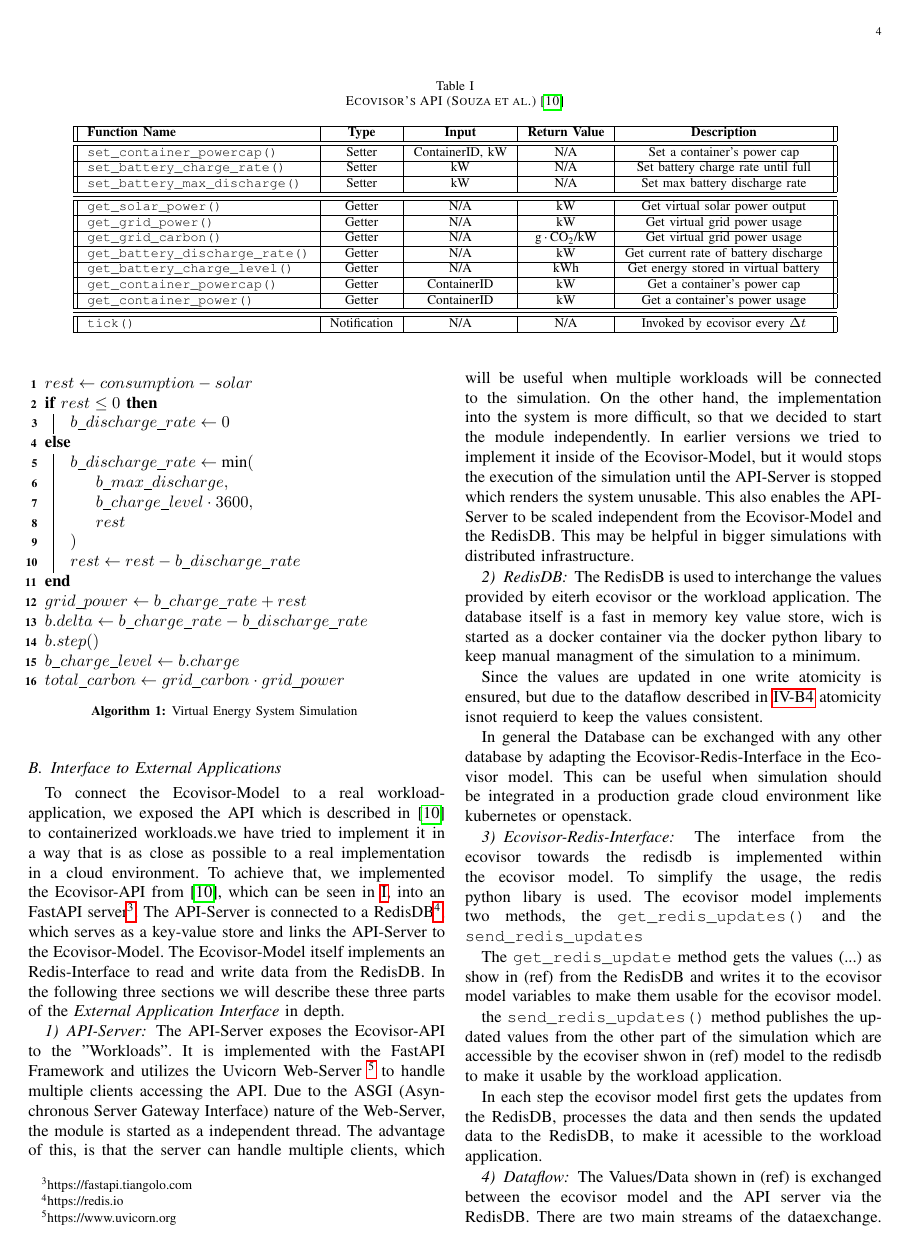
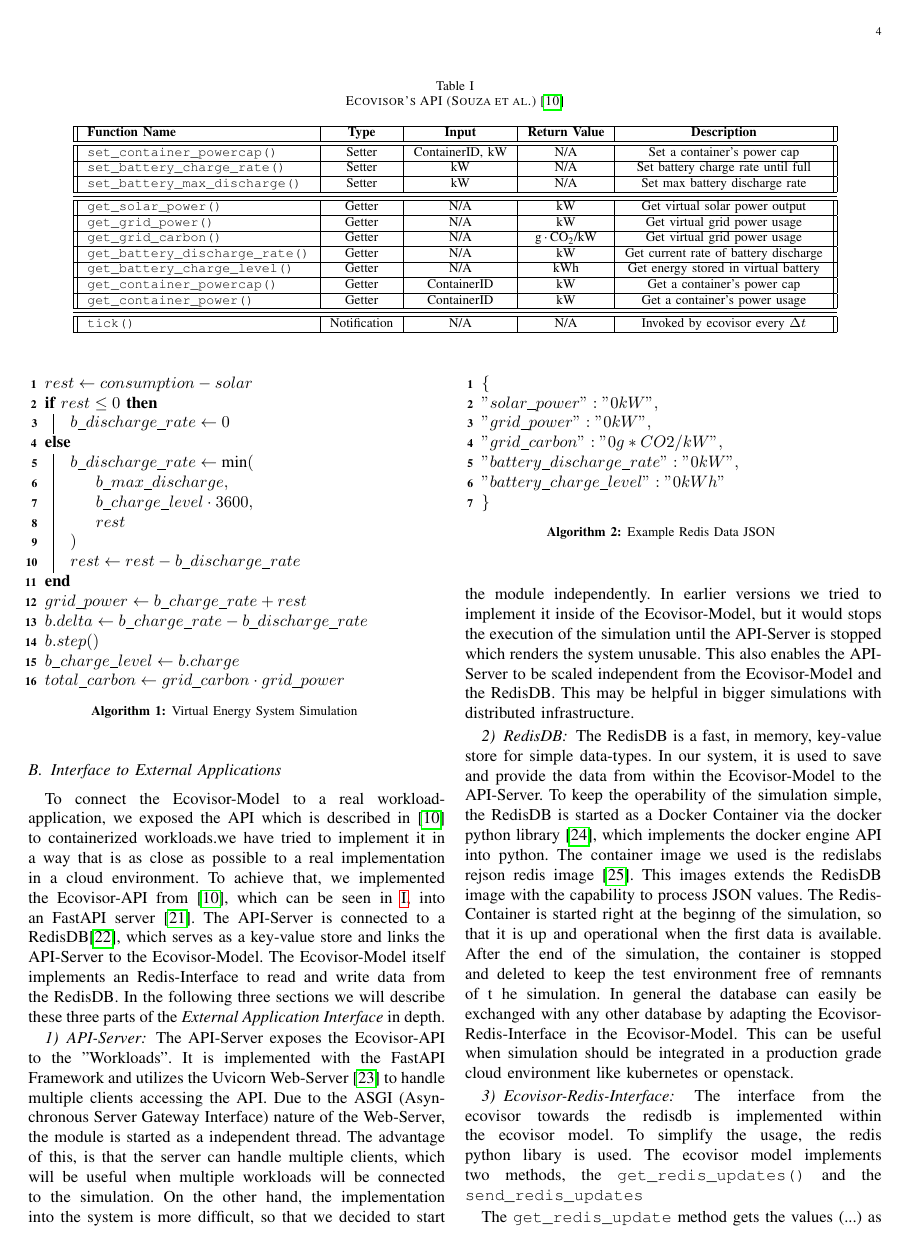
Before and after one commit to marvin-steinke/ds-project, a LaTeX paper (documents/paper/main.tex, which reads documents/paper/sections/approach.tex): page 4 of 5 before the commit and page 4 of 6 after it. Compiled offline with pdfLaTeX; a missing font is replaced by an installed copy or a similar font; a LaTeX package or settings file that is missing is left out.

Commit message:
added pictures

```diff
--- a/documents/paper/sections/approach.tex
+++ b/documents/paper/sections/approach.tex
@@ -89,24 +89,25 @@ standard power unit utilized in the ecovisor is kW.
 %TODO: Second itteration on writing
 
 To connect the Ecovisor-Model to a real workload-application, we exposed the API which is described in \cite{souza2023} to containerized workloads.we have tried to implement it in a way that is as close as possible to a real implementation in a cloud environment.
-To achieve that, we implemented the Ecovisor-API from \cite{souza2023}, which can be seen in \ref{table:ecovisor_api}, into an FastAPI server\footnote{https://fastapi.tiangolo.com}. %TODO fußnote oder quelle?
-The API-Server is connected to a RedisDB\footnote{https://redis.io}, which serves as a key-value store and links the API-Server to the Ecovisor-Model.
+To achieve that, we implemented the Ecovisor-API from \cite{souza2023}, which can be seen in \ref{table:ecovisor_api}, into an FastAPI server \cite{fastapi}. %TODO fußnote oder quelle?
+The API-Server is connected to a RedisDB\cite{redis}, which serves as a key-value store and links the API-Server to the Ecovisor-Model.
 The Ecovisor-Model itself implements an Redis-Interface to read and write data from the RedisDB.
 In the following three sections we will describe these three parts of the \textit{External Application Interface} in depth.
 %TODO Gründe für den arch ansatz
 
 \subsubsection{API-Server} %TODO kein tick
-The API-Server exposes the Ecovisor-API to the "Workloads". It is implemented with the FastAPI Framework and utilizes the Uvicorn Web-Server \footnote{https://www.uvicorn.org} to handle multiple clients accessing the API. Due to the ASGI (Asynchronous Server Gateway Interface) nature of the Web-Server, the module is started as a independent thread. The advantage of this, is that the server can handle multiple clients, which will be useful when multiple workloads will be connected to the simulation. On the other hand, the implementation into the system is more difficult, so that we decided to start the module independently. In earlier versions we tried to implement it inside of the Ecovisor-Model, but it would stops the execution of the simulation until the API-Server is stopped which renders the system unusable. This also enables the API-Server to be scaled independent from the Ecovisor-Model and the RedisDB. This may be helpful in bigger simulations with distributed infrastructure.
+The API-Server exposes the Ecovisor-API to the "Workloads". It is implemented with the FastAPI Framework and utilizes the Uvicorn Web-Server \cite{uvicorn} to handle multiple clients accessing the API. Due to the ASGI (Asynchronous Server Gateway Interface) nature of the Web-Server, the module is started as a independent thread. The advantage of this, is that the server can handle multiple clients, which will be useful when multiple workloads will be connected to the simulation. On the other hand, the implementation into the system is more difficult, so that we decided to start the module independently. In earlier versions we tried to implement it inside of the Ecovisor-Model, but it would stops the execution of the simulation until the API-Server is stopped which renders the system unusable. This also enables the API-Server to be scaled independent from the Ecovisor-Model and the RedisDB. This may be helpful in bigger simulations with distributed infrastructure.
 
 \subsubsection{RedisDB}
-The RedisDB is used to interchange the values provided by eiterh ecovisor or the workload application. The database itself is a fast in memory key value store, wich is started as a docker container via the docker python libary %quelle pyton lib
-to keep manual managment of the simulation to a minimum.
+The RedisDB is a fast, in memory, key-value store for simple data-types. In our system, it is used to save and provide the data from within the Ecovisor-Model to the API-Server. To keep the operability of the simulation simple, the RedisDB is started as a Docker Container via the docker python library \cite{docker_python}, which implements the docker engine API into python. The container image we used is the redislabs rejson redis image \cite{RedisJSON}. This images extends the RedisDB image with the capability to process JSON values. The Redis-Container is started right at the beginng of the simulation, so that it is up and operational when the first data is available. After the end of the simulation, the container is stopped and deleted to keep the test environment free of remnants of t he simulation.
+In general the database can easily be exchanged with any other database by adapting the Ecovisor-Redis-Interface in the Ecovisor-Model. This can be useful when simulation should be integrated
+in a production grade cloud environment like kubernetes or openstack.
 
-Since the values are updated in one write atomicity is ensured, but due to the dataflow described in \ref{subsec:dataflow}
-atomicity isnot requierd to keep the values consistent.
 
-In general the Database can be exchanged with any other database by adapting the Ecovisor-Redis-Interface in the Ecovisor model. This can be useful when simulation should be integrated
-in a production grade cloud environment like kubernetes or openstack.
+%Since the values are updated in one write atomicity is ensured, but due to the dataflow described in \ref{subsec:dataflow}
+%atomicity isnot requierd to keep the values consistent.
+
+
 
 %TODO values picture
 %\begin{figure}
@@ -115,6 +116,21 @@ in a production grade cloud environment like kubernetes or openstack.
 %    \caption{Datastructur of exchanged Data}
 %    \label{fig:ecovisor_api}
 %\end{figure}
+\begin{figure}
+	\removelatexerror
+	\begin{algorithm}[H]
+		\caption{Example Redis Data JSON}
+		\label{alg:redis_JSON}
+		\{\;
+			$"solar\_power" : "0 kW",$\;
+			$"grid\_power" : "0 kW",$\;
+			$"grid\_carbon" : "0 g*CO2/kW",$\;
+			$"battery\_discharge\_rate" : "0 kW",$\;
+			$"battery\_charge\_level" : "0 kWh"$\;
+		\}
+		\vspace{3mm}
+	\end{algorithm}
+\end{figure}
 
 \subsubsection{Ecovisor-Redis-Interface}
 The interface from the ecovisor towards the redisdb is implemented within the ecovisor model. To simplify the usage, the redis python libary %source
```
Also changed, not shown: documents/paper/main.tex (+1 -0 lines), documents/paper/refs.bib (+35 -0 lines), documents/paper/figures/Dataflow.drawio.png (added), documents/paper/main.pdf, documents/paper/sections/approach.tex (12 more changed lines), 3 other files.
